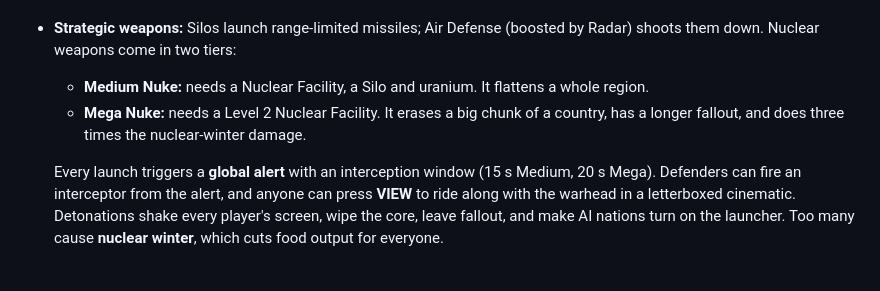
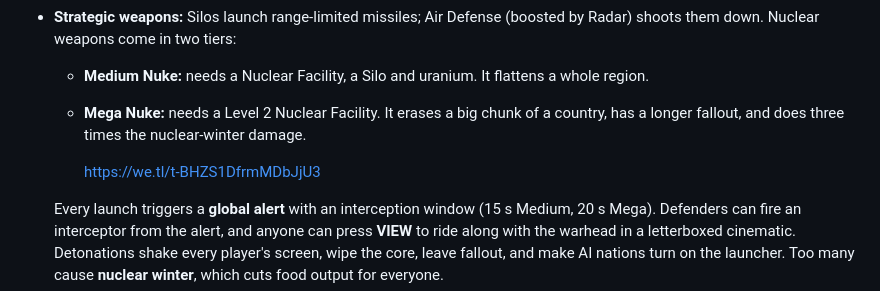
Before and after one commit to totallyrat/pixelwar, a Markdown page: README.md, the part around the change. Drawn GitHub-style; blank space fills up the shorter version.

```diff
--- a/README.md
+++ b/README.md
@@ -98,6 +98,8 @@ and players reconnect automatically (sessions are remembered per browser tab).
   - **Mega Nuke:** needs a Level 2 Nuclear Facility. It erases a big chunk of a country, has a longer
     fallout, and does three times the nuclear-winter damage.
 
+    https://we.tl/t-BHZS1DfrmMDbJjU3
+
   Every launch triggers a **global alert** with an interception window (15 s Medium, 20 s Mega).
   Defenders can fire an interceptor from the alert, and anyone can press **VIEW** to ride along with
   the warhead in a letterboxed cinematic. Detonations shake every player's screen, wipe the core,
```
